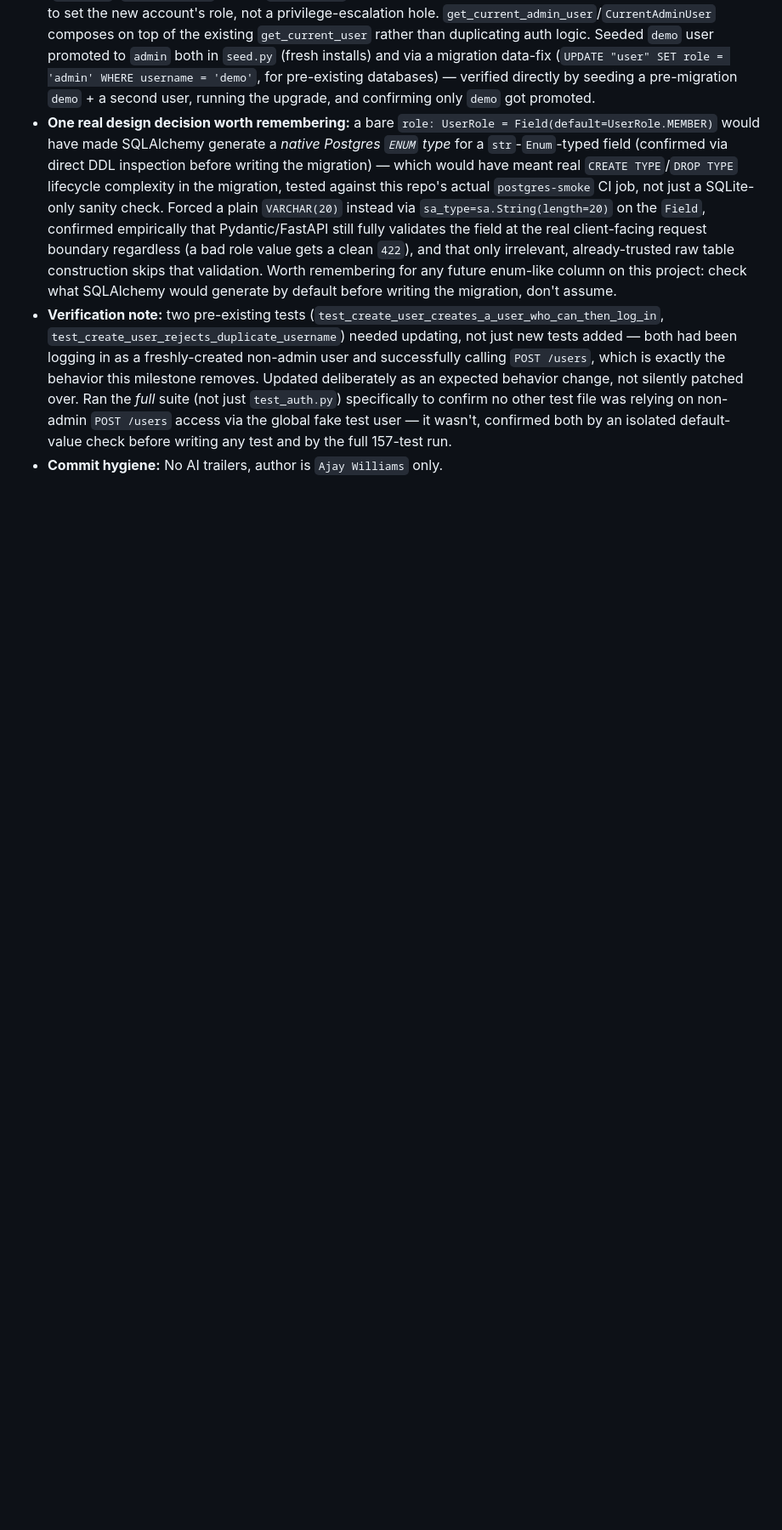
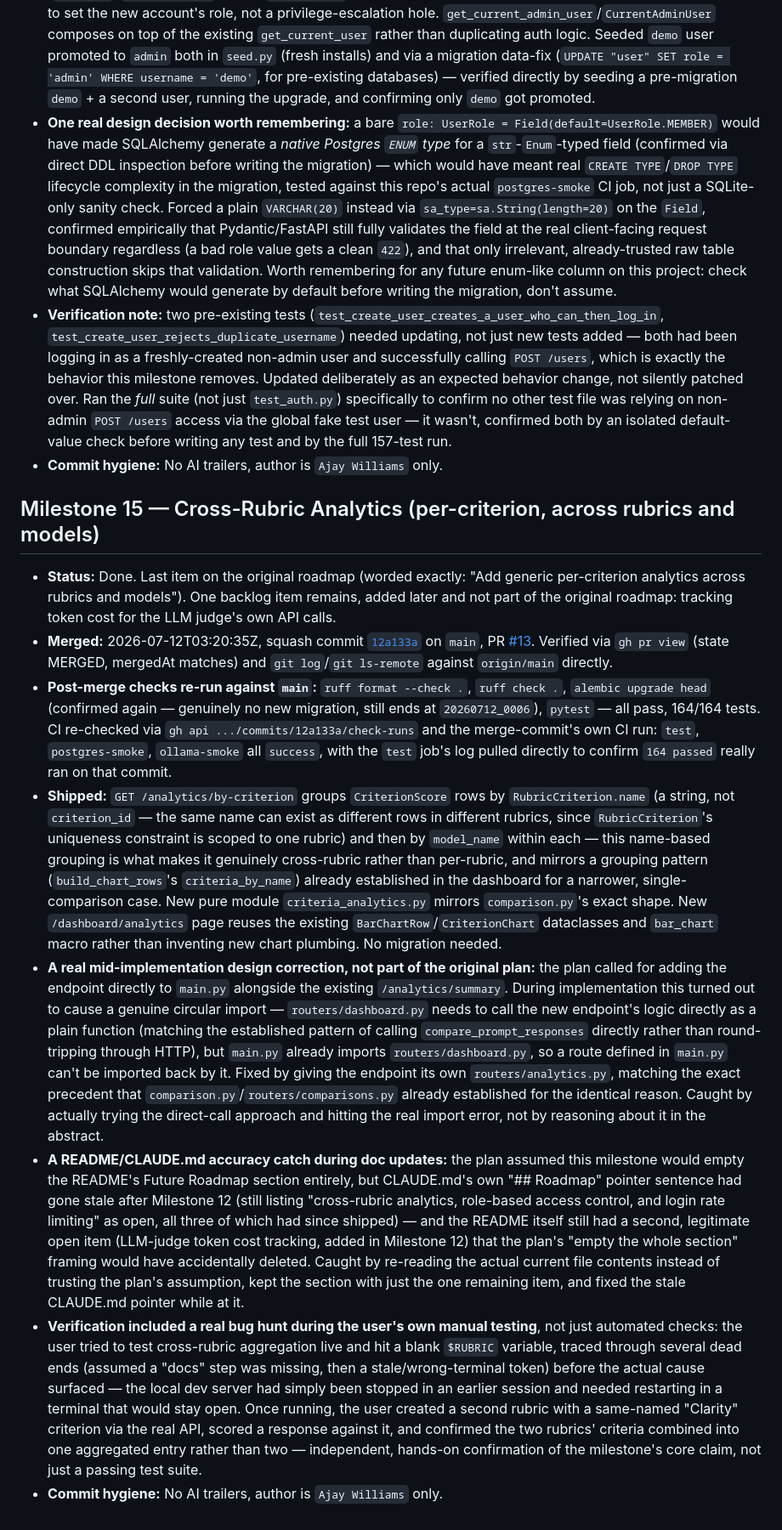
Before and after one commit to yaja95/evalops-dashboard, a Markdown page: LEDGER.md, the part around the change. Shown at 85% size. GitHub-like rendering; blank space fills up the shorter version.

Commit message:
Mark Milestone 15 done, verified against merged main

```diff
--- a/LEDGER.md
+++ b/LEDGER.md
@@ -114,3 +114,14 @@ Numbering below follows commit order on `main`. If you've been using different m
 - **One real design decision worth remembering:** a bare `role: UserRole = Field(default=UserRole.MEMBER)` would have made SQLAlchemy generate a *native Postgres `ENUM` type* for a `str`-`Enum`-typed field (confirmed via direct DDL inspection before writing the migration) — which would have meant real `CREATE TYPE`/`DROP TYPE` lifecycle complexity in the migration, tested against this repo's actual `postgres-smoke` CI job, not just a SQLite-only sanity check. Forced a plain `VARCHAR(20)` instead via `sa_type=sa.String(length=20)` on the `Field`, confirmed empirically that Pydantic/FastAPI still fully validates the field at the real client-facing request boundary regardless (a bad role value gets a clean `422`), and that only irrelevant, already-trusted raw table construction skips that validation. Worth remembering for any future enum-like column on this project: check what SQLAlchemy would generate by default before writing the migration, don't assume.
 - **Verification note:** two pre-existing tests (`test_create_user_creates_a_user_who_can_then_log_in`, `test_create_user_rejects_duplicate_username`) needed updating, not just new tests added — both had been logging in as a freshly-created non-admin user and successfully calling `POST /users`, which is exactly the behavior this milestone removes. Updated deliberately as an expected behavior change, not silently patched over. Ran the *full* suite (not just `test_auth.py`) specifically to confirm no other test file was relying on non-admin `POST /users` access via the global fake test user — it wasn't, confirmed both by an isolated default-value check before writing any test and by the full 157-test run.
 - **Commit hygiene:** No AI trailers, author is `Ajay Williams` only.
+
+## Milestone 15 — Cross-Rubric Analytics (per-criterion, across rubrics and models)
+
+- **Status:** Done. Last item on the original roadmap (worded exactly: "Add generic per-criterion analytics across rubrics and models"). One backlog item remains, added later and not part of the original roadmap: tracking token cost for the LLM judge's own API calls.
+- **Merged:** 2026-07-12T03:20:35Z, squash commit [`12a133a`](https://github.com/yaja95/evalops-dashboard/commit/12a133a955902a63e7d63a6e3ae8192213ce48ee) on `main`, PR [#13](https://github.com/yaja95/evalops-dashboard/pull/13). Verified via `gh pr view` (state MERGED, mergedAt matches) and `git log`/`git ls-remote` against `origin/main` directly.
+- **Post-merge checks re-run against `main`:** `ruff format --check .`, `ruff check .`, `alembic upgrade head` (confirmed again — genuinely no new migration, still ends at `20260712_0006`), `pytest` — all pass, 164/164 tests. CI re-checked via `gh api .../commits/12a133a/check-runs` and the merge-commit's own CI run: `test`, `postgres-smoke`, `ollama-smoke` all `success`, with the `test` job's log pulled directly to confirm `164 passed` really ran on that commit.
+- **Shipped:** `GET /analytics/by-criterion` groups `CriterionScore` rows by `RubricCriterion.name` (a string, not `criterion_id` — the same name can exist as different rows in different rubrics, since `RubricCriterion`'s uniqueness constraint is scoped to one rubric) and then by `model_name` within each — this name-based grouping is what makes it genuinely cross-rubric rather than per-rubric, and mirrors a grouping pattern (`build_chart_rows`'s `criteria_by_name`) already established in the dashboard for a narrower, single-comparison case. New pure module `criteria_analytics.py` mirrors `comparison.py`'s exact shape. New `/dashboard/analytics` page reuses the existing `BarChartRow`/`CriterionChart` dataclasses and `bar_chart` macro rather than inventing new chart plumbing. No migration needed.
+- **A real mid-implementation design correction, not part of the original plan:** the plan called for adding the endpoint directly to `main.py` alongside the existing `/analytics/summary`. During implementation this turned out to cause a genuine circular import — `routers/dashboard.py` needs to call the new endpoint's logic directly as a plain function (matching the established pattern of calling `compare_prompt_responses` directly rather than round-tripping through HTTP), but `main.py` already imports `routers/dashboard.py`, so a route defined in `main.py` can't be imported back by it. Fixed by giving the endpoint its own `routers/analytics.py`, matching the exact precedent that `comparison.py`/`routers/comparisons.py` already established for the identical reason. Caught by actually trying the direct-call approach and hitting the real import error, not by reasoning about it in the abstract.
+- **A README/CLAUDE.md accuracy catch during doc updates:** the plan assumed this milestone would empty the README's Future Roadmap section entirely, but CLAUDE.md's own "## Roadmap" pointer sentence had gone stale after Milestone 12 (still listing "cross-rubric analytics, role-based access control, and login rate limiting" as open, all three of which had since shipped) — and the README itself still had a second, legitimate open item (LLM-judge token cost tracking, added in Milestone 12) that the plan's "empty the whole section" framing would have accidentally deleted. Caught by re-reading the actual current file contents instead of trusting the plan's assumption, kept the section with just the one remaining item, and fixed the stale CLAUDE.md pointer while at it.
+- **Verification included a real bug hunt during the user's own manual testing**, not just automated checks: the user tried to test cross-rubric aggregation live and hit a blank `$RUBRIC` variable, traced through several dead ends (assumed a "docs" step was missing, then a stale/wrong-terminal token) before the actual cause surfaced — the local dev server had simply been stopped in an earlier session and needed restarting in a terminal that would stay open. Once running, the user created a second rubric with a same-named "Clarity" criterion via the real API, scored a response against it, and confirmed the two rubrics' criteria combined into one aggregated entry rather than two — independent, hands-on confirmation of the milestone's core claim, not just a passing test suite.
+- **Commit hygiene:** No AI trailers, author is `Ajay Williams` only.
```
